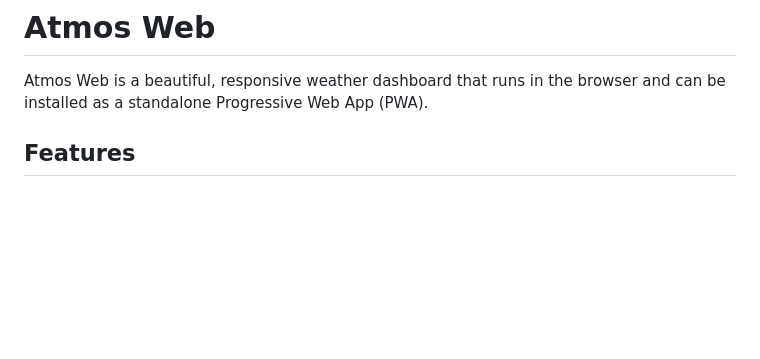
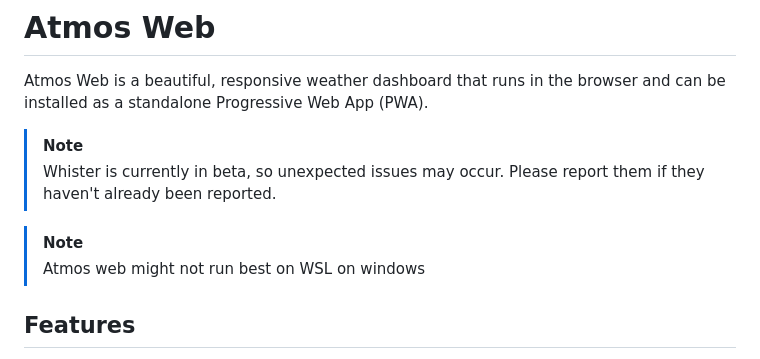
Before and after one commit to joshhowis2013-ctrl/atmos-web, a Markdown page: README.md, the part around the change. GitHub-like rendering; blank space fills up the shorter version.

```diff
--- a/README.md
+++ b/README.md
@@ -10,6 +10,13 @@
 </div>
 
 Atmos Web is a beautiful, responsive weather dashboard that runs in the browser and can be installed as a standalone Progressive Web App (PWA).
+
+> [!NOTE]
+> Whister is currently in beta, so unexpected issues may occur.
+> Please report them if they haven't already been reported.
+
+> [!NOTE]
+> Atmos web might not run best on WSL on windows
 
 ## Features
 
```
